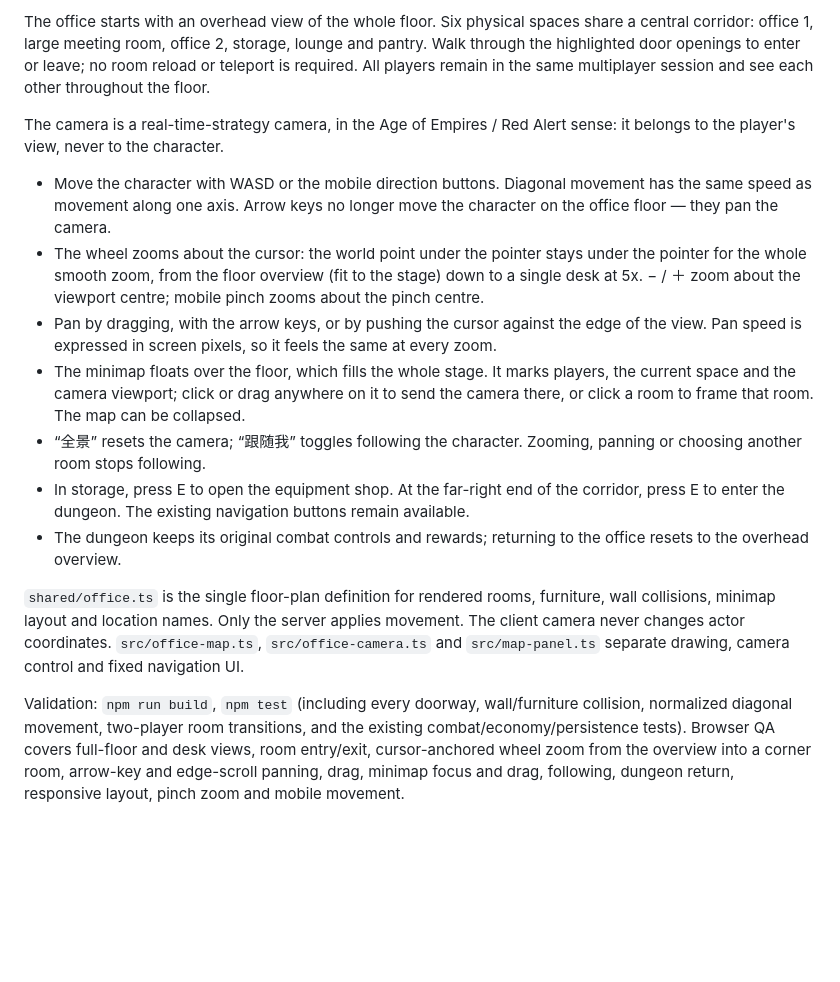
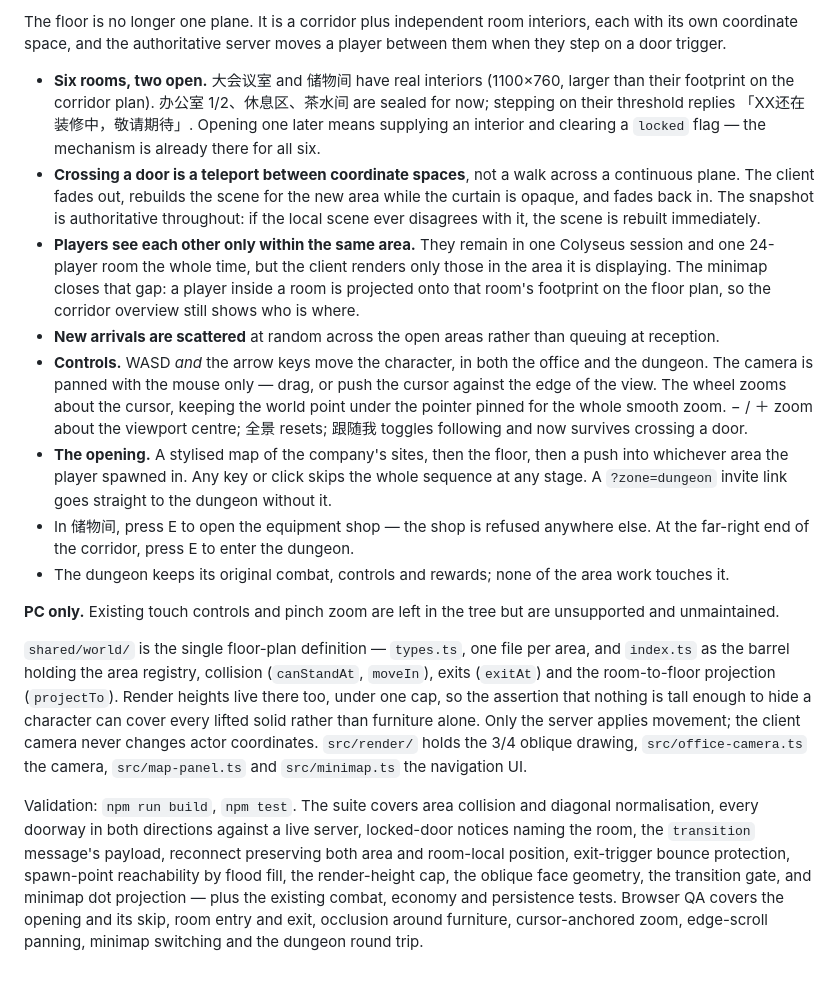
Before and after one commit to liangnuanhui/corporateslave, a Markdown page: docs/PLAN.md, the part around one of its changes. GitHub-like rendering; blank space fills up the shorter version.

Commit message:
docs: 修正 PLAN 与 spec 中已不成立的陈述
PLAN 的办公室章节是本分支新增的，六处已与代码矛盾，其中"方向键平移
视角"与本分支自己的 spec 直接冲突——仓库内两份文档对控制方案说法不一。
按实际交付重写。

spec 保留原文并加"实施中的变更"说明，而非直接改写：读者应当能看到
寻路被考虑过、被否掉了、以及为什么。

Co-Authored-By: Claude Opus 5 <noreply@anthropic.com>

```diff
--- a/docs/PLAN.md
+++ b/docs/PLAN.md
@@ -19,16 +19,48 @@ No real-person targeting, office scans, PvP, chat, trading, offline AI, or produ
 
-The office starts with an overhead view of the whole floor. Six physical spaces share a central corridor: office 1, large meeting room, office 2, storage, lounge and pantry. Walk through the highlighted door openings to enter or leave; no room reload or teleport is required. All players remain in the same multiplayer session and see each other throughout the floor.
+The floor is no longer one plane. It is a corridor plus independent room interiors, each with its
+own coordinate space, and the authoritative server moves a player between them when they step on a
+door trigger.
 
-The camera is a real-time-strategy camera, in the Age of Empires / Red Alert sense: it belongs to the player's view, never to the character.
+- **Six rooms, two open.** 大会议室 and 储物间 have real interiors (1100×760, larger than their
+  footprint on the corridor plan). 办公室 1/2、休息区、茶水间 are sealed for now; stepping on their
+  threshold replies 「XX还在装修中，敬请期待」. Opening one later means supplying an interior and
+  clearing a `locked` flag — the mechanism is already there for all six.
+- **Crossing a door is a teleport between coordinate spaces**, not a walk across a continuous plane.
+  The client fades out, rebuilds the scene for the new area while the curtain is opaque, and fades
+  back in. The snapshot is authoritative throughout: if the local scene ever disagrees with it, the
+  scene is rebuilt immediately.
+- **Players see each other only within the same area.** They remain in one Colyseus session and one
+  24-player room the whole time, but the client renders only those in the area it is displaying.
+  The minimap closes that gap: a player inside a room is projected onto that room's footprint on the
+  floor plan, so the corridor overview still shows who is where.
+- **New arrivals are scattered** at random across the open areas rather than queuing at reception.
+- **Controls.** WASD *and* the arrow keys move the character, in both the office and the dungeon.
+  The camera is panned with the mouse only — drag, or push the cursor against the edge of the view.
+  The wheel zooms about the cursor, keeping the world point under the pointer pinned for the whole
+  smooth zoom. − / ＋ zoom about the viewport centre; 全景 resets; 跟随我 toggles following and now
+  survives crossing a door.
+- **The opening.** A stylised map of the company's sites, then the floor, then a push into whichever
+  area the player spawned in. Any key or click skips the whole sequence at any stage. A
+  `?zone=dungeon` invite link goes straight to the dungeon without it.
+- In 储物间, press E to open the equipment shop — the shop is refused anywhere else. At the
+  far-right end of the corridor, press E to enter the dungeon.
+- The dungeon keeps its original combat, controls and rewards; none of the area work touches it.
 
-- Move the character with WASD or the mobile direction buttons. Diagonal movement has the same speed as movement along one axis. Arrow keys no longer move the character on the office floor — they pan the camera.
-- The wheel zooms about the cursor: the world point under the pointer stays under the pointer for the whole smooth zoom, from the floor overview (fit to the stage) down to a single desk at 5x. − / ＋ zoom about the viewport centre; mobile pinch zooms about the pinch centre.
-- Pan by dragging, with the arrow keys, or by pushing the cursor against the edge of the view. Pan speed is expressed in screen pixels, so it feels the same at every zoom.
-- The minimap floats over the floor, which fills the whole stage. It marks players, the current space and the camera viewport; click or drag anywhere on it to send the camera there, or click a room to frame that room. The map can be collapsed.
-- “全景” resets the camera; “跟随我” toggles following the character. Zooming, panning or choosing another room stops following.
-- In storage, press E to open the equipment shop. At the far-right end of the corridor, press E to enter the dungeon. The existing navigation buttons remain available.
-- The dungeon keeps its original combat controls and rewards; returning to the office resets to the overhead overview.
+**PC only.** Existing touch controls and pinch zoom are left in the tree but are unsupported and
+unmaintained.
 
-`shared/office.ts` is the single floor-plan definition for rendered rooms, furniture, wall collisions, minimap layout and location names. Only the server applies movement. The client camera never changes actor coordinates. `src/office-map.ts`, `src/office-camera.ts` and `src/map-panel.ts` separate drawing, camera control and fixed navigation UI.
+`shared/world/` is the single floor-plan definition — `types.ts`, one file per area, and `index.ts`
+as the barrel holding the area registry, collision (`canStandAt`, `moveIn`), exits (`exitAt`) and
+the room-to-floor projection (`projectTo`). Render heights live there too, under one cap, so the
+assertion that nothing is tall enough to hide a character can cover every lifted solid rather than
+furniture alone. Only the server applies movement; the client camera never changes actor
+coordinates. `src/render/` holds the 3/4 oblique drawing, `src/office-camera.ts` the camera,
+`src/map-panel.ts` and `src/minimap.ts` the navigation UI.
 
-Validation: `npm run build`, `npm test` (including every doorway, wall/furniture collision, normalized diagonal movement, two-player room transitions, and the existing combat/economy/persistence tests). Browser QA covers full-floor and desk views, room entry/exit, cursor-anchored wheel zoom from the overview into a corner room, arrow-key and edge-scroll panning, drag, minimap focus and drag, following, dungeon return, responsive layout, pinch zoom and mobile movement.
+Validation: `npm run build`, `npm test`. The suite covers area collision and diagonal normalisation,
+every doorway in both directions against a live server, locked-door notices naming the room, the
+`transition` message's payload, reconnect preserving both area and room-local position, exit-trigger
+bounce protection, spawn-point reachability by flood fill, the render-height cap, the oblique face
+geometry, the transition gate, and minimap dot projection — plus the existing combat, economy and
+persistence tests. Browser QA covers the opening and its skip, room entry and exit, occlusion around
+furniture, cursor-anchored zoom, edge-scroll panning, minimap switching and the dungeon round trip.
```
Also changed, not shown: other parts of docs/PLAN.md (+1 -1 lines), 1 other file.
